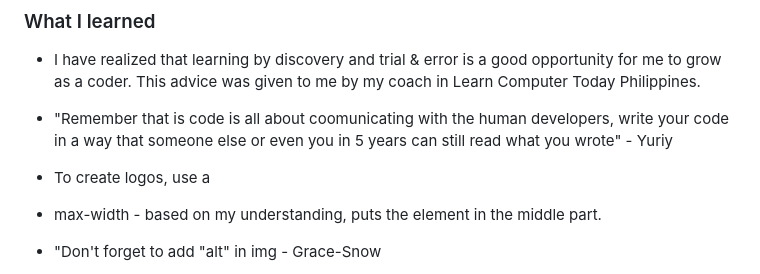
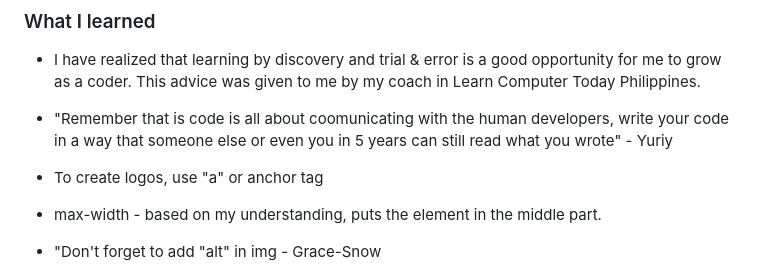
Before and after one commit to AdrielleRivera/Front-Mentor---Adrielle-Rivera, a Markdown page: README.md, the part around the change. Drawn GitHub-style.

```diff
--- a/README.md
+++ b/README.md
@@ -57,7 +57,8 @@ Then crop/optimize/edit your image however you like, add it to your project, and
 - I have realized that learning by discovery and trial & error is a good opportunity for me to grow as a coder. This advice was given to me by my coach in Learn Computer Today Philippines.
 
 - "Remember that is code is all about coomunicating with the human developers, write your code in a way that someone else or even you in 5 years can still read what you wrote" - Yuriy
-- To create logos, use a
+
+- To create logos, use "a" or anchor tag
 
 - max-width - based on my understanding, puts the element in the middle part.
 
```
